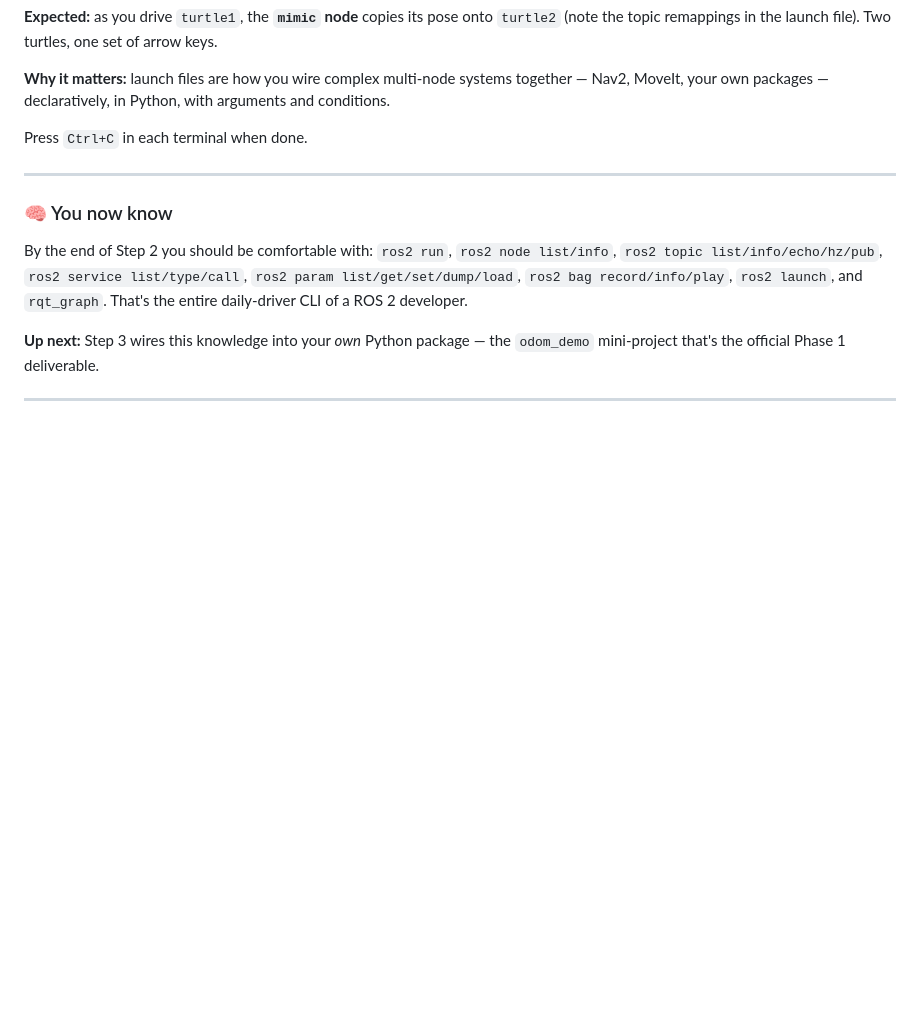
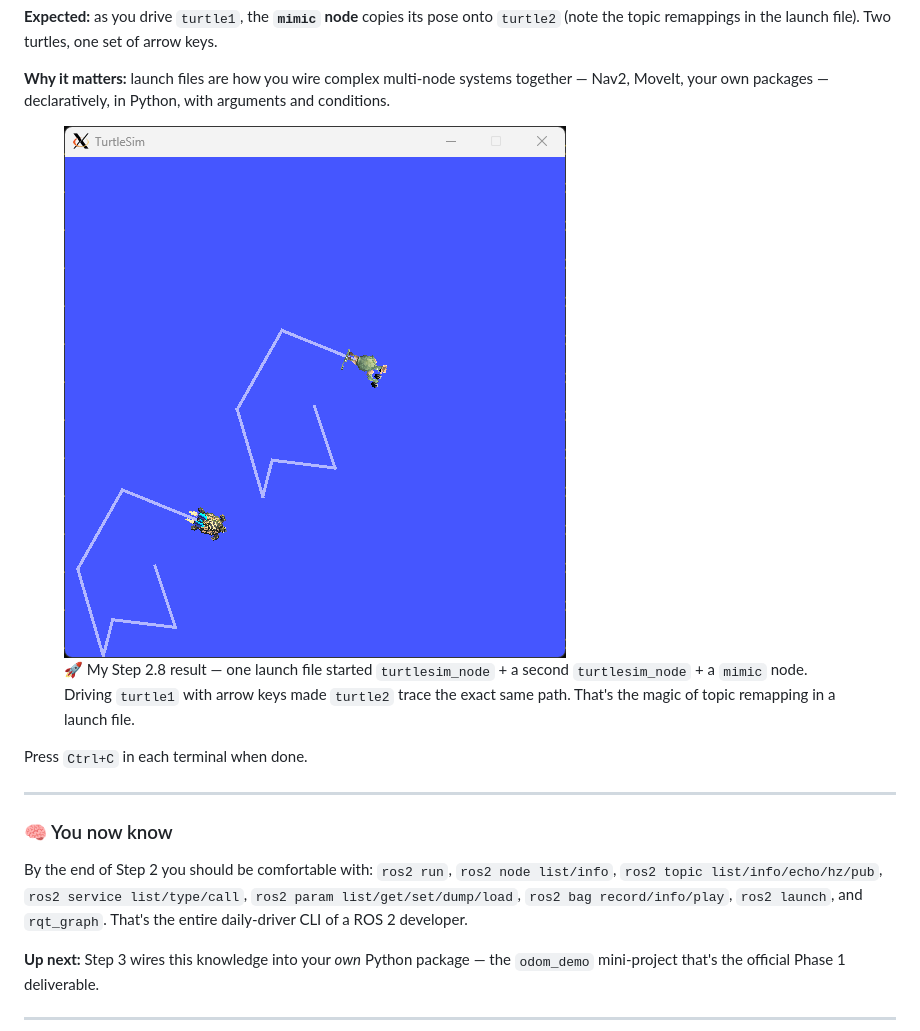
Before and after one commit to aviadezra-hue/robotics-plan, a Markdown page: robotics-plan.md, the part around the change. GitHub-like rendering; pictures changed too: images/phase1-launch.png (added); blank space fills up the shorter version.

```diff
--- a/robotics-plan.md
+++ b/robotics-plan.md
@@ -571,6 +571,11 @@ ros2 run turtlesim turtle_teleop_key
 
 **Why it matters:** launch files are how you wire complex multi-node systems together — Nav2, MoveIt, your own packages — declaratively, in Python, with arguments and conditions.
 
+<figure class="screenshot">
+  <img src="images/phase1-launch.png" alt="TurtleSim window on a blue canvas: two turtles drawing identical zig-zag paths. The teleop'd turtle1 is at the bottom-left, the mimic-driven turtle2 is up and to the right, both having traced the same arrow-key sequence." />
+  <figcaption>🚀 My Step 2.8 result — one launch file started <code>turtlesim_node</code> + a second <code>turtlesim_node</code> + a <code>mimic</code> node. Driving <code>turtle1</code> with arrow keys made <code>turtle2</code> trace the exact same path. That's the magic of topic remapping in a launch file.</figcaption>
+</figure>
+
 Press `Ctrl+C` in each terminal when done.
 
 ---
```
Also changed, not shown: 1 other file.
